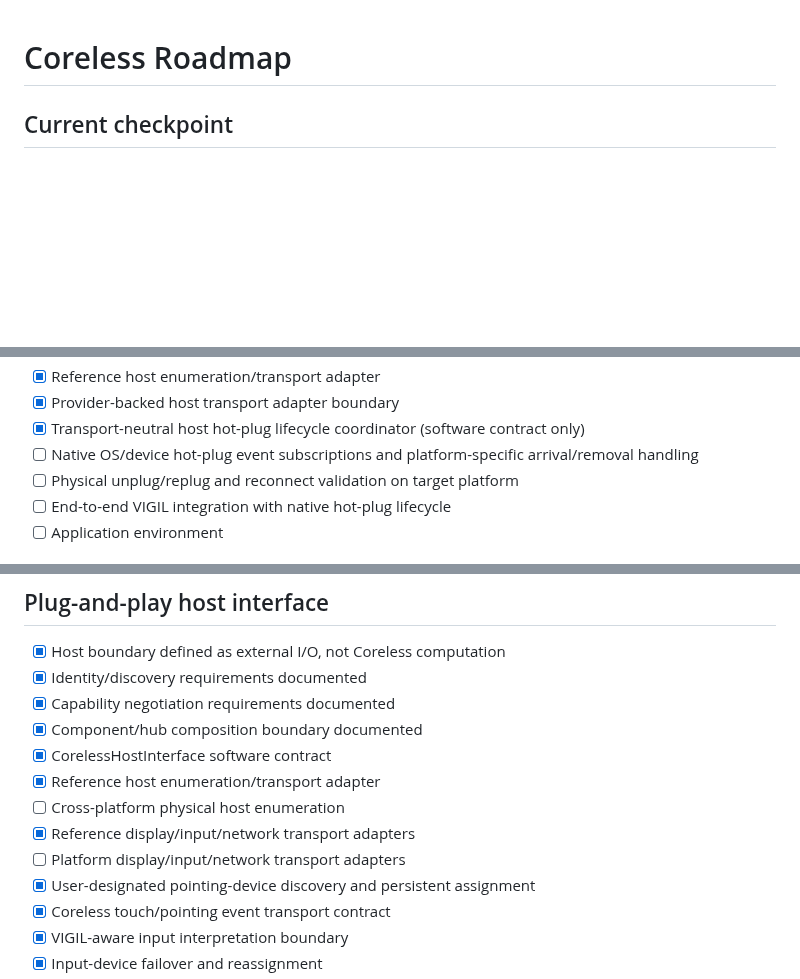
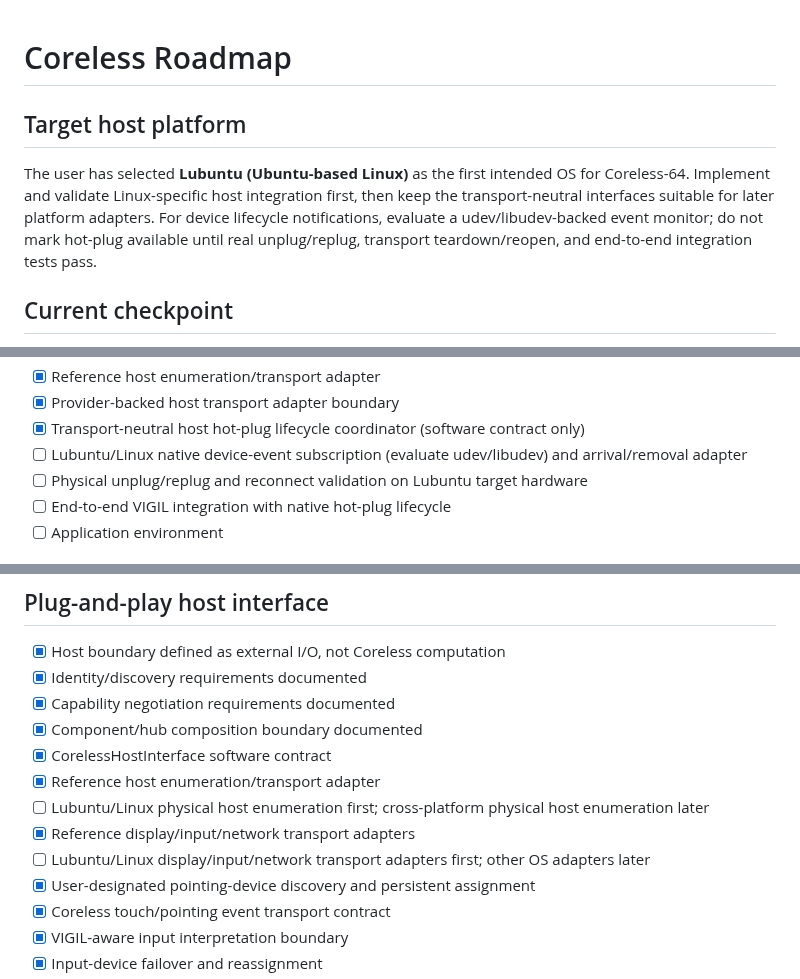
Before and after one commit to buccees/Coreless-64, a Markdown page: ROADMAP.md, 3 parts joined by grey strips. Drawn GitHub-style; blank space fills up the shorter version.

Commit message:
Prioritize Lubuntu native host integration

```diff
--- a/ROADMAP.md
+++ b/ROADMAP.md
@@ -1,4 +1,8 @@
 # Coreless Roadmap
+
+## Target host platform
+
+The user has selected **Lubuntu (Ubuntu-based Linux)** as the first intended OS for Coreless-64. Implement and validate Linux-specific host integration first, then keep the transport-neutral interfaces suitable for later platform adapters. For device lifecycle notifications, evaluate a udev/libudev-backed event monitor; do not mark hot-plug available until real unplug/replug, transport teardown/reopen, and end-to-end integration tests pass.
 
 ## Current checkpoint
 
@@ -59,8 +63,8 @@ The current implementation checkpoint includes the reference digital-machine lif
 - [x] Reference host enumeration/transport adapter
 - [x] Provider-backed host transport adapter boundary
 - [x] Transport-neutral host hot-plug lifecycle coordinator (software contract only)
-- [ ] Native OS/device hot-plug event subscriptions and platform-specific arrival/removal handling
-- [ ] Physical unplug/replug and reconnect validation on target platform
+- [ ] Lubuntu/Linux native device-event subscription (evaluate udev/libudev) and arrival/removal adapter
+- [ ] Physical unplug/replug and reconnect validation on Lubuntu target hardware
 - [ ] End-to-end VIGIL integration with native hot-plug lifecycle
 - [ ] Application environment
 
@@ -173,9 +177,9 @@ The current implementation checkpoint includes the reference digital-machine lif
 - [x] Component/hub composition boundary documented
 - [x] CorelessHostInterface software contract
 - [x] Reference host enumeration/transport adapter
-- [ ] Cross-platform physical host enumeration
+- [ ] Lubuntu/Linux physical host enumeration first; cross-platform physical host enumeration later
 - [x] Reference display/input/network transport adapters
-- [ ] Platform display/input/network transport adapters
+- [ ] Lubuntu/Linux display/input/network transport adapters first; other OS adapters later
 - [x] User-designated pointing-device discovery and persistent assignment
 - [x] Coreless touch/pointing event transport contract
 - [x] VIGIL-aware input interpretation boundary
```
